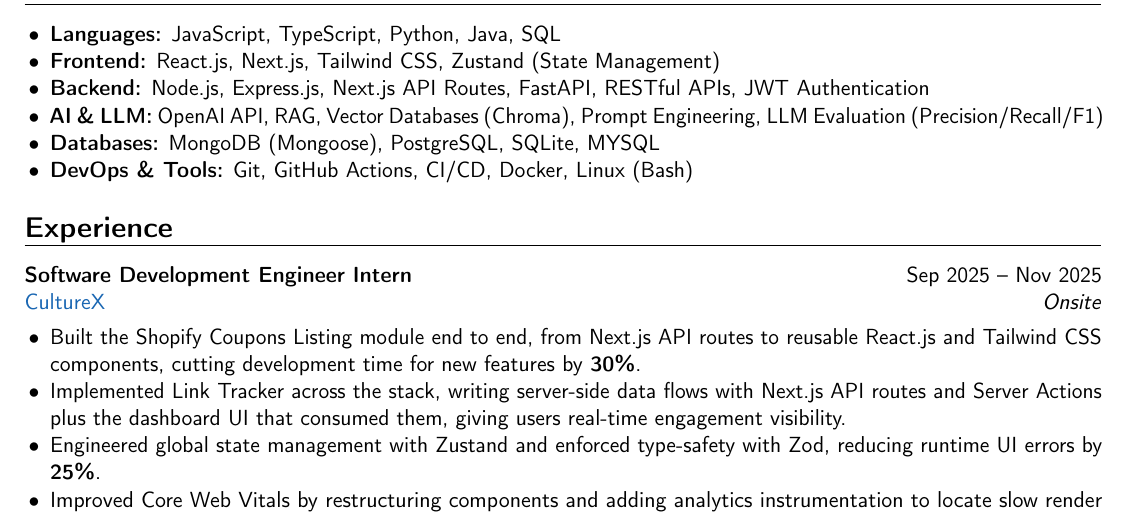
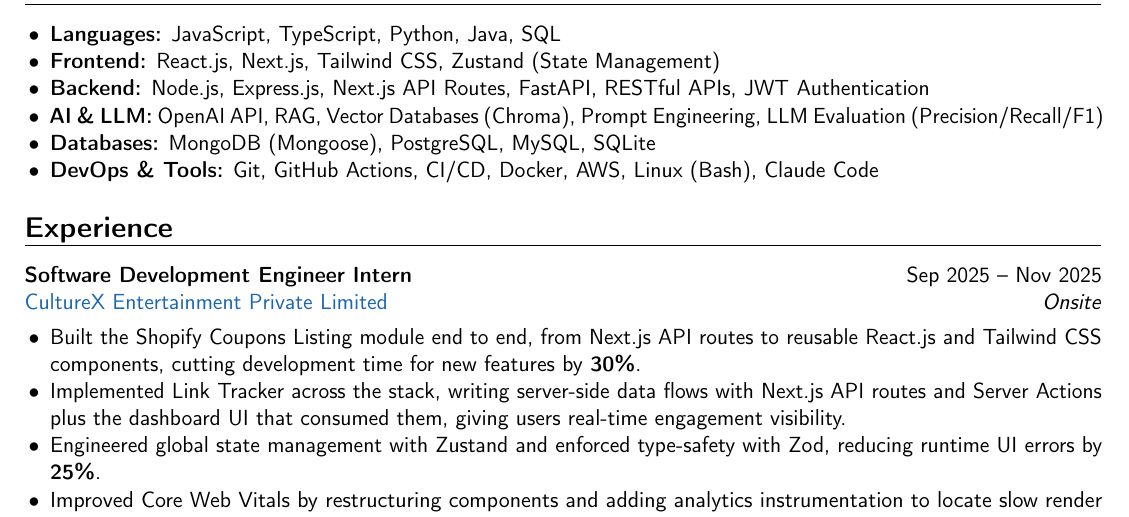
Before and after one commit to akashkuushwahaa/akashkuushwahaa, a LaTeX CV (resume/main.tex): part of the page, cut so that both start at the same text. Compiled offline with pdfLaTeX.

Commit message:
Expand the resume tooling line
Adds AWS and Claude Code to DevOps & Tools, fixes the MySQL casing, and
uses the full company name for the CultureX role.

```diff
--- a/resume/main.tex
+++ b/resume/main.tex
@@ -72,14 +72,14 @@
   \item \textbf{Frontend:} React.js, Next.js, Tailwind CSS, Zustand (State Management)
   \item \textbf{Backend:} Node.js, Express.js, Next.js API Routes, FastAPI, RESTful APIs, JWT Authentication
   \item \textbf{AI \& LLM:} OpenAI API, RAG, Vector Databases (Chroma), Prompt Engineering, LLM Evaluation (Precision/Recall/F1)
-  \item \textbf{Databases:} MongoDB (Mongoose), PostgreSQL, SQLite, MYSQL
-  \item \textbf{DevOps \& Tools:} Git, GitHub Actions, CI/CD, Docker, Linux (Bash)
+  \item \textbf{Databases:} MongoDB (Mongoose), PostgreSQL, MySQL, SQLite
+  \item \textbf{DevOps \& Tools:} Git, GitHub Actions, CI/CD, Docker, AWS, Linux (Bash), Claude Code
 \end{itemize}
 
 % ---------------- Experience ----------------
 \section{Experience}
 \textbf{Software Development Engineer Intern} \hfill Sep 2025 -- Nov 2025 \\
-{\parfillskip=0pt\relax \href{https://www.culturex.ai/}{CultureX}\hfill\textit{Onsite}\par}
+{\parfillskip=0pt\relax \href{https://www.culturex.ai/}{CultureX Entertainment Private Limited}\hfill\textit{Onsite}\par}
 \begin{itemize}
   \item Built the Shopify Coupons Listing module end to end, from Next.js API routes to reusable React.js and Tailwind CSS components, cutting development time for new features by \textbf{30\%}.
   \item Implemented Link Tracker across the stack, writing server-side data flows with Next.js API routes and Server Actions plus the dashboard UI that consumed them, giving users real-time engagement visibility.
```
